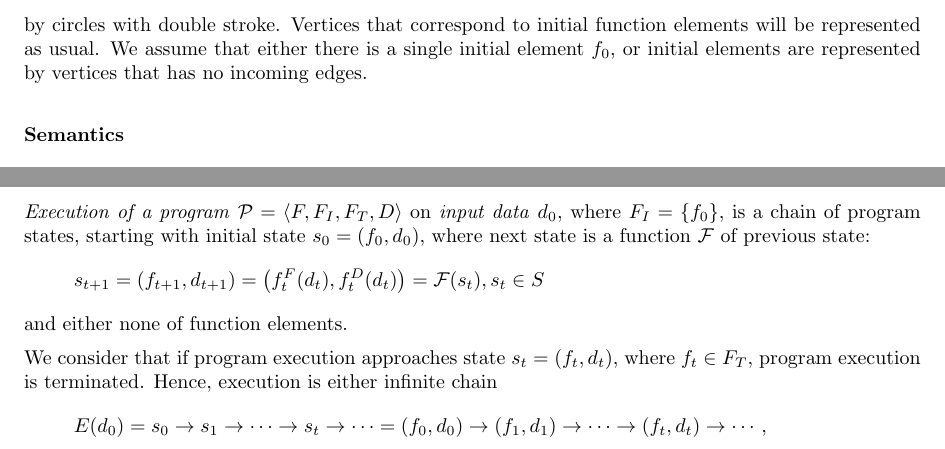
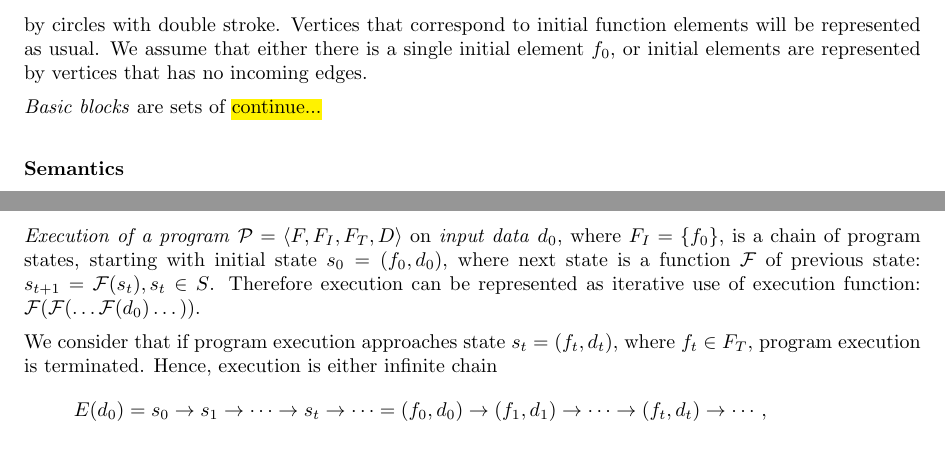
Before and after one commit to enzet/program-model, a LaTeX document (main.tex): two parts of page 4 of 18, joined at a grey line, cut so that both start at the same text. Compiled offline with pdfLaTeX.

Commit message:
Execution function.

```diff
--- a/main.tex
+++ b/main.tex
@@ -271,6 +271,8 @@ as usual.
 We assume that either there is a single initial element $f_0$,
 or initial elements are represented by vertices that has no incoming edges.
 
+\altterm{Basic blocks}{basic block} are sets of \comment{continue...}
+
 \subsublevel*{Semantics}
 
 \begin{wraptable}{r}{6cm}
@@ -339,9 +341,9 @@ on \term{input data} $d_0$, where $F_I = \{f_0\}$,
 is a chain of program states,
 starting with initial state $s_0 = (f_0, d_0)$,
 where next state is a function $\mathcal{F}$ of previous state:
-\[s_{t + 1} = (f_{t + 1}, d_{t + 1}) = \big(f_t^F(d_t), f_t^D(d_t)\big) =
-    \mathcal{F}(s_t), s_t \in S\]
-and either none of function elements.
+$s_{t + 1} = \mathcal{F}(s_t), s_t \in S$.
+Therefore execution can be represented as iterative use of execution function:
+$\mathcal{F}(\mathcal{F}(\dots\mathcal{F}(d_0)\dots))$.
 
 We consider that if program execution approaches state $s_t = (f_t, d_t)$,
 where $f_t \in F_T$, program execution is terminated.
```
